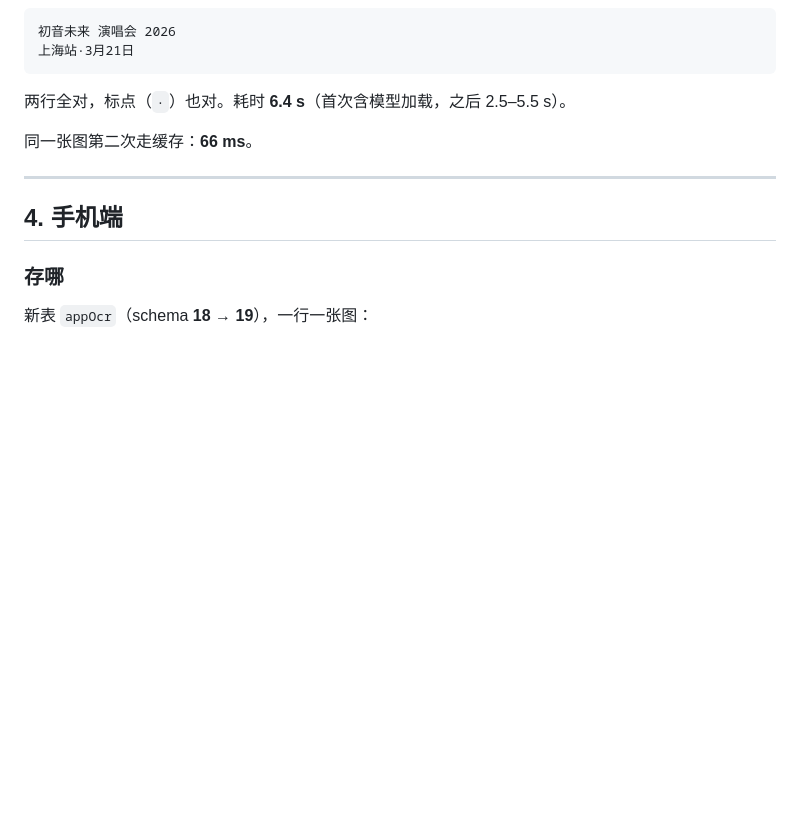
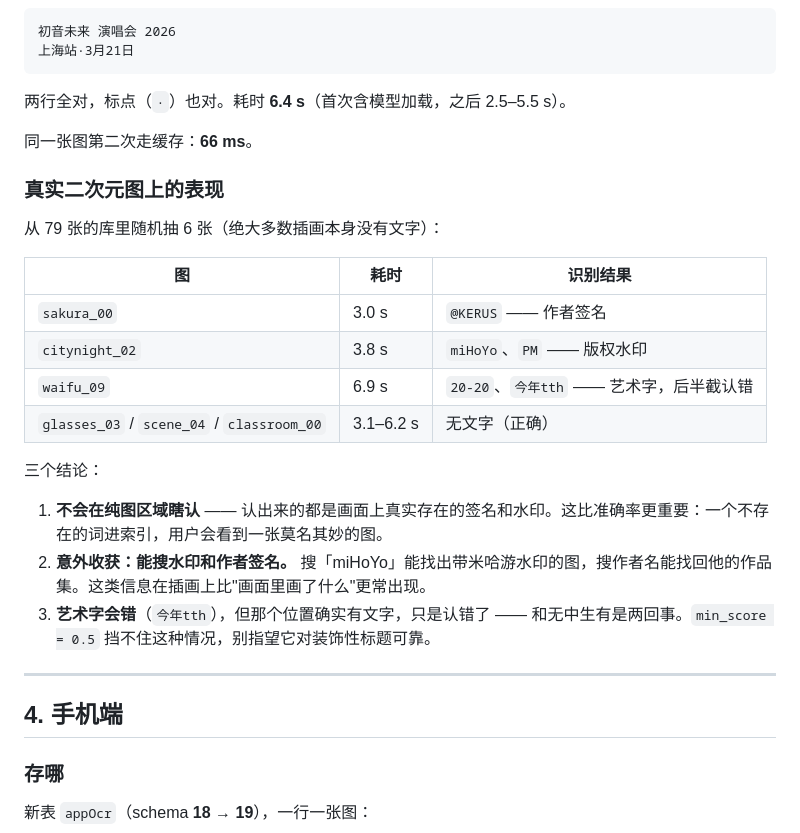
Before and after one commit to Shuul0707/wd14_albumcat, a Markdown page: docs/OCR.md, the part around the change. Rendered like a GitHub page; blank space fills up the shorter version.

Commit message:
docs: 补 OCR 在真实二次元图上的表现
抽 6 张（79 张库）：3 张识别出签名/水印（@KERUS、miHoYo），3 张正确判定无文字。

值得写下来的不是准确率，而是「不会在纯图区域瞎认」—— 一个不存在的词进索引，
用户会看到一张莫名其妙的图。另一个发现是能搜水印和作者签名，这在插画上比
画面内容更常出现。艺术字会认错（今年tth），但那个位置确实有字。

```diff
--- a/docs/OCR.md
+++ b/docs/OCR.md
@@ -94,6 +94,23 @@ curl http://127.0.0.1:8899/ocr
 
 同一张图第二次走缓存：**66 ms**。
 
+### 真实二次元图上的表现
+
+从 79 张的库里随机抽 6 张（绝大多数插画本身没有文字）：
+
+| 图 | 耗时 | 识别结果 |
+| --- | --- | --- |
+| `sakura_00` | 3.0 s | `@KERUS` —— 作者签名 |
+| `citynight_02` | 3.8 s | `miHoYo`、`PM` —— 版权水印 |
+| `waifu_09` | 6.9 s | `20-20`、`今年tth` —— 艺术字，后半截认错 |
+| `glasses_03` / `scene_04` / `classroom_00` | 3.1–6.2 s | 无文字（正确） |
+
+三个结论：
+
+1. **不会在纯图区域瞎认** —— 认出来的都是画面上真实存在的签名和水印。这比准确率更重要：一个不存在的词进索引，用户会看到一张莫名其妙的图。
+2. **意外收获：能搜水印和作者签名。** 搜「miHoYo」能找出带米哈游水印的图，搜作者名能找回他的作品集。这类信息在插画上比"画面里画了什么"更常出现。
+3. **艺术字会错**（`今年tth`），但那个位置确实有文字，只是认错了 —— 和无中生有是两回事。`min_score = 0.5` 挡不住这种情况，别指望它对装饰性标题可靠。
+
 ---
 
 ## 4. 手机端
```
